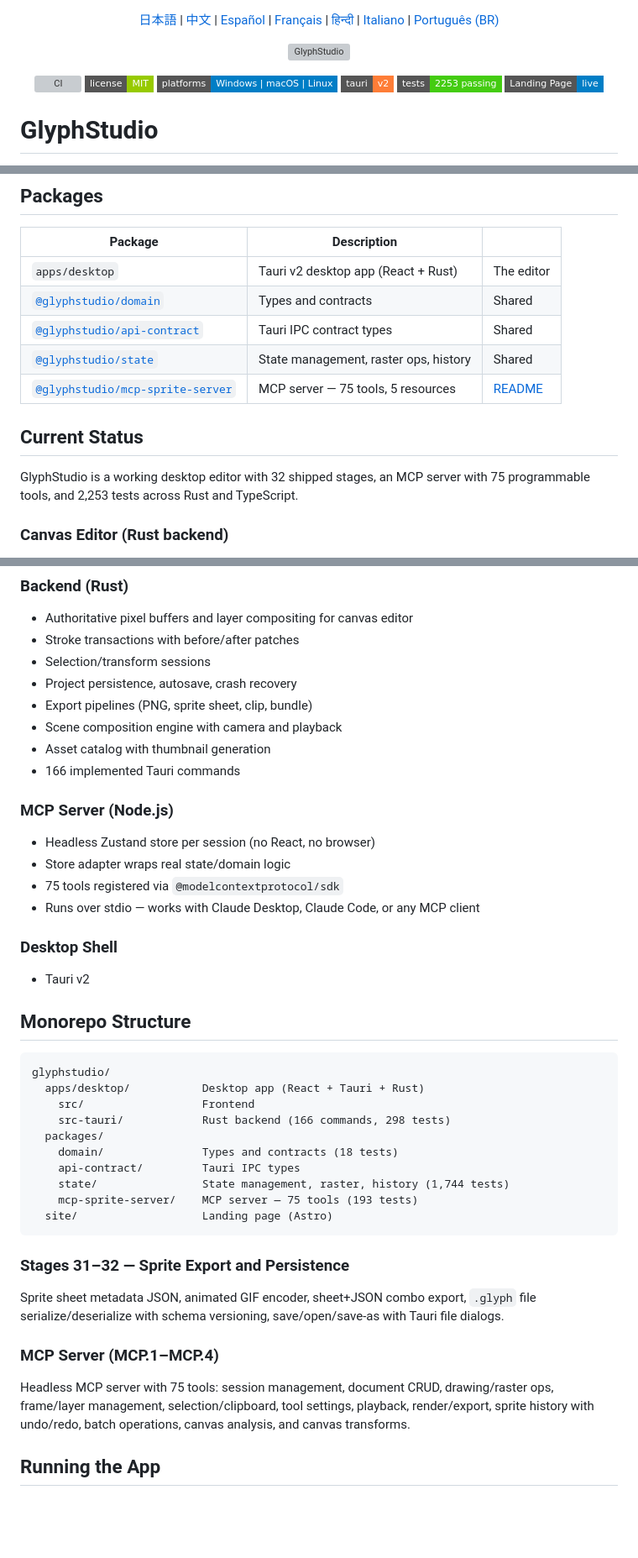
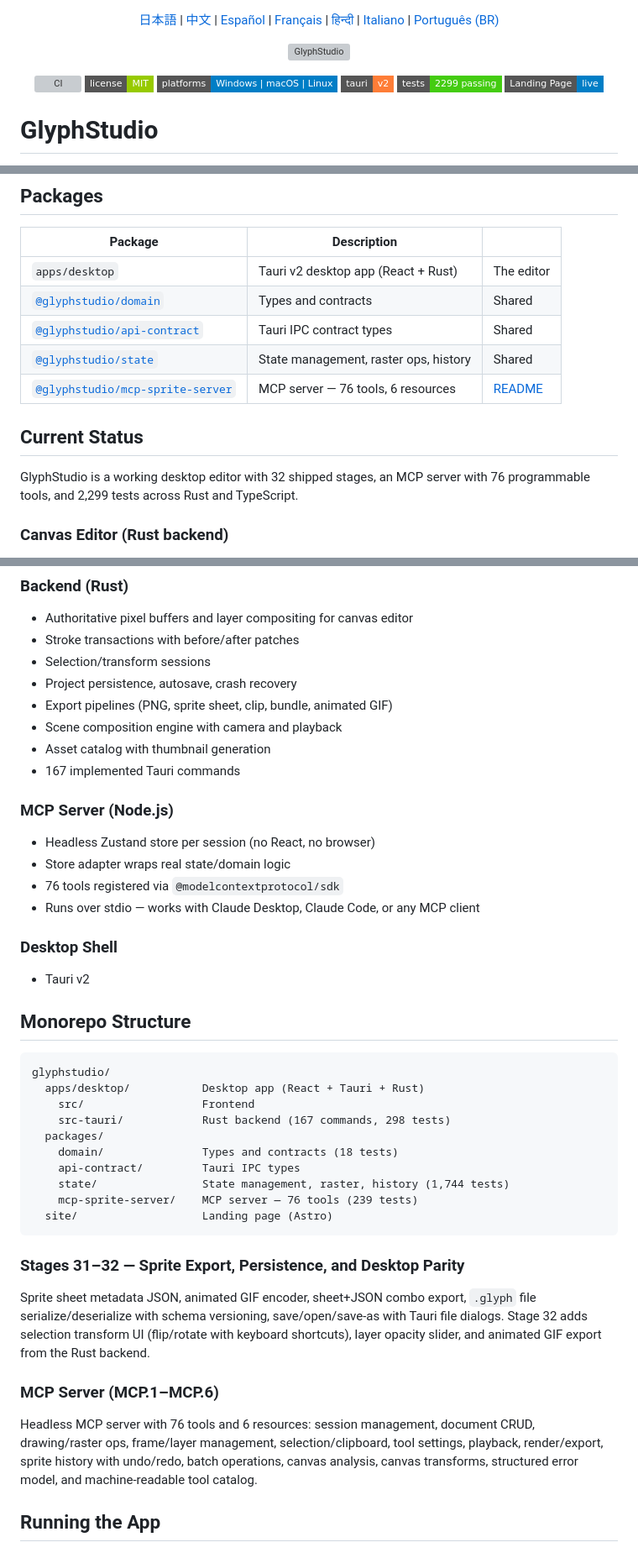
Before and after one commit to mcp-tool-shop-org/pixelstudio, a Markdown page: README.md, 3 parts joined by grey strips. Shown at 84% size. GitHub-like rendering; badges without logos; blank space fills up the shorter version; grey boxes are pictures that could not be loaded.

Commit message:
docs: update README for Stage 32 and MCP.6
Update test count (2299), tool count (76), command count (167),
resource count (6). Add GIF export to capabilities. Document
Stage 32 desktop parity and MCP.5-6 protocol hardening.

Co-Authored-By: Claude Opus 4.6 <noreply@anthropic.com>

````diff
--- a/README.md
+++ b/README.md
@@ -11,7 +11,7 @@
   <img src="https://img.shields.io/badge/license-MIT-green?style=flat-square" alt="License">
   <img src="https://img.shields.io/badge/platforms-Windows%20%7C%20macOS%20%7C%20Linux-informational?style=flat-square" alt="Platforms">
   <img src="https://img.shields.io/badge/tauri-v2-orange?style=flat-square" alt="Tauri v2">
-  <img src="https://img.shields.io/badge/tests-2253%20passing-brightgreen?style=flat-square" alt="Tests">
+  <img src="https://img.shields.io/badge/tests-2299%20passing-brightgreen?style=flat-square" alt="Tests">
   <a href="https://mcp-tool-shop-org.github.io/glyphstudio/"><img src="https://img.shields.io/badge/Landing_Page-live-blue?style=flat-square" alt="Landing Page"></a>
 </p>
 
@@ -29,11 +29,11 @@ GlyphStudio is a desktop app built with **Tauri v2**, **React**, and **Rust**. I
 | [`@glyphstudio/domain`](packages/domain/) | Types and contracts | Shared |
 | [`@glyphstudio/api-contract`](packages/api-contract/) | Tauri IPC contract types | Shared |
 | [`@glyphstudio/state`](packages/state/) | State management, raster ops, history | Shared |
-| [`@glyphstudio/mcp-sprite-server`](packages/mcp-sprite-server/) | MCP server — 75 tools, 5 resources | [README](packages/mcp-sprite-server/README.md) |
+| [`@glyphstudio/mcp-sprite-server`](packages/mcp-sprite-server/) | MCP server — 76 tools, 6 resources | [README](packages/mcp-sprite-server/README.md) |
 
 ## Current Status
 
-GlyphStudio is a working desktop editor with 32 shipped stages, an MCP server with 75 programmable tools, and 2,253 tests across Rust and TypeScript.
+GlyphStudio is a working desktop editor with 32 shipped stages, an MCP server with 76 programmable tools, and 2,299 tests across Rust and TypeScript.
 
 ### Canvas Editor (Rust backend)
 - Deterministic pixel canvas with nearest-neighbor rendering
@@ -119,15 +120,15 @@ GlyphStudio is built around four principles:
 - Stroke transactions with before/after patches
 - Selection/transform sessions
 - Project persistence, autosave, crash recovery
-- Export pipelines (PNG, sprite sheet, clip, bundle)
+- Export pipelines (PNG, sprite sheet, clip, bundle, animated GIF)
 - Scene composition engine with camera and playback
 - Asset catalog with thumbnail generation
-- 166 implemented Tauri commands
+- 167 implemented Tauri commands
 
 ### MCP Server (Node.js)
 - Headless Zustand store per session (no React, no browser)
 - Store adapter wraps real state/domain logic
-- 75 tools registered via `@modelcontextprotocol/sdk`
+- 76 tools registered via `@modelcontextprotocol/sdk`
 - Runs over stdio — works with Claude Desktop, Claude Code, or any MCP client
 
 ### Desktop Shell
@@ -139,20 +140,20 @@ GlyphStudio is built around four principles:
 glyphstudio/
   apps/desktop/           Desktop app (React + Tauri + Rust)
     src/                  Frontend
-    src-tauri/            Rust backend (166 commands, 298 tests)
+    src-tauri/            Rust backend (167 commands, 298 tests)
   packages/
     domain/               Types and contracts (18 tests)
     api-contract/         Tauri IPC types
     state/                State management, raster, history (1,744 tests)
-    mcp-sprite-server/    MCP server — 75 tools (193 tests)
+    mcp-sprite-server/    MCP server — 76 tools (239 tests)
   site/                   Landing page (Astro)
 ```
 
-### Stages 31–32 — Sprite Export and Persistence
-Sprite sheet metadata JSON, animated GIF encoder, sheet+JSON combo export, `.glyph` file serialize/deserialize with schema versioning, save/open/save-as with Tauri file dialogs.
+### Stages 31–32 — Sprite Export, Persistence, and Desktop Parity
+Sprite sheet metadata JSON, animated GIF encoder, sheet+JSON combo export, `.glyph` file serialize/deserialize with schema versioning, save/open/save-as with Tauri file dialogs. Stage 32 adds selection transform UI (flip/rotate with keyboard shortcuts), layer opacity slider, and animated GIF export from the Rust backend.
 
-### MCP Server (MCP.1–MCP.4)
-Headless MCP server with 75 tools: session management, document CRUD, drawing/raster ops, frame/layer management, selection/clipboard, tool settings, playback, render/export, sprite history with undo/redo, batch operations, canvas analysis, and canvas transforms.
+### MCP Server (MCP.1–MCP.6)
+Headless MCP server with 76 tools and 6 resources: session management, document CRUD, drawing/raster ops, frame/layer management, selection/clipboard, tool settings, playback, render/export, sprite history with undo/redo, batch operations, canvas analysis, canvas transforms, structured error model, and machine-readable tool catalog.
 
 ## Running the App
 
````
Also changed, not shown: other parts of README.md (+2 -1 lines).
